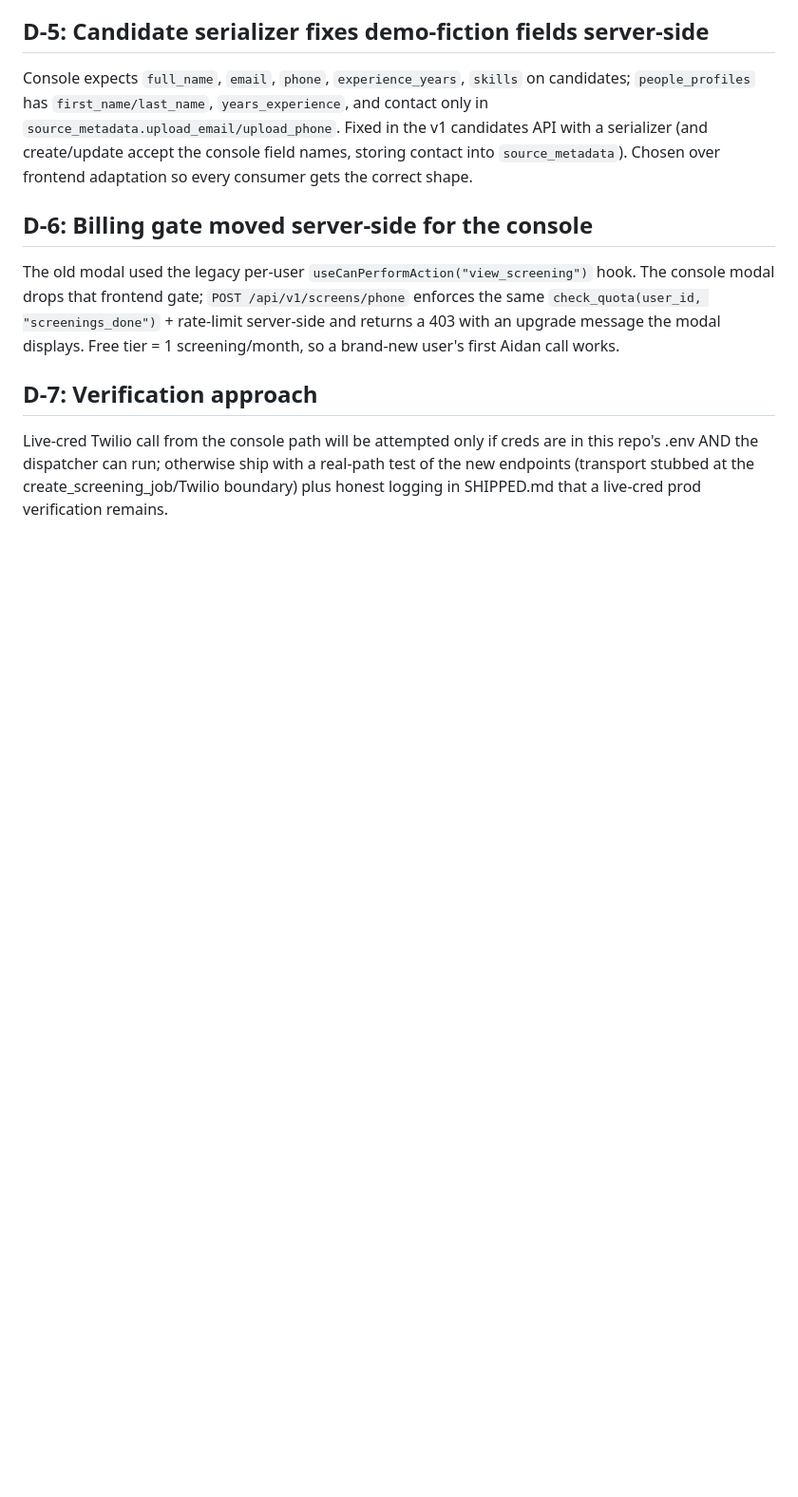
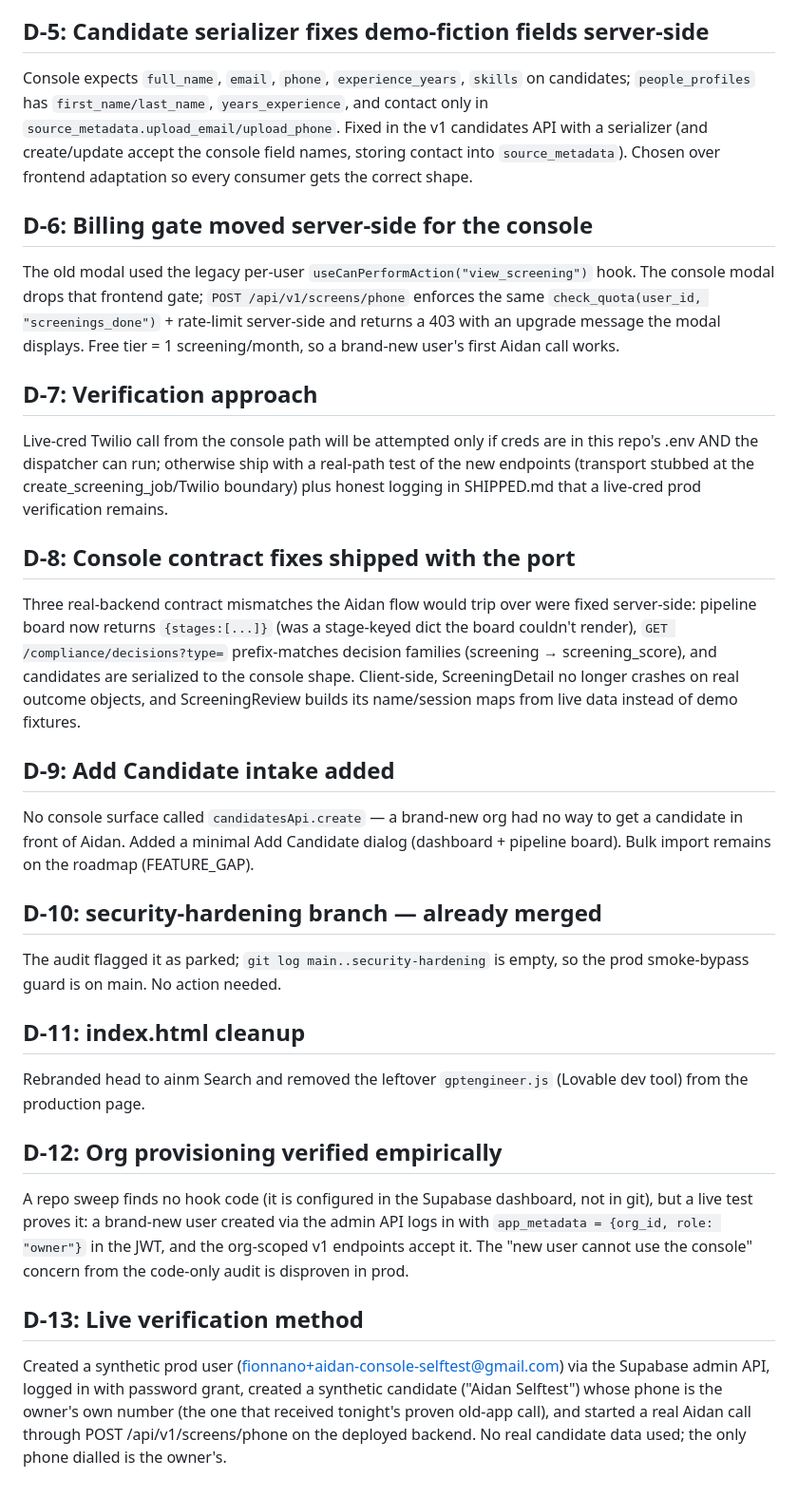
Before and after one commit to fionnano/execflex-backend, a Markdown page: DECISIONS.md, the part around the change. Shown at 95% size. GitHub-like rendering; blank space fills up the shorter version.

Commit message:
docs: decisions D-8..D-13 (contract fixes, intake, org-hook verification, live test method)
Co-Authored-By: Claude Fable 5 <noreply@anthropic.com>

```diff
--- a/DECISIONS.md
+++ b/DECISIONS.md
@@ -50,3 +50,40 @@ Live-cred Twilio call from the console path will be attempted only if creds are
 this repo's .env AND the dispatcher can run; otherwise ship with a real-path test of
 the new endpoints (transport stubbed at the create_screening_job/Twilio boundary)
 plus honest logging in SHIPPED.md that a live-cred prod verification remains.
+
+## D-8: Console contract fixes shipped with the port
+Three real-backend contract mismatches the Aidan flow would trip over were fixed
+server-side: pipeline board now returns `{stages:[...]}` (was a stage-keyed dict
+the board couldn't render), `GET /compliance/decisions?type=` prefix-matches
+decision families (screening → screening_score), and candidates are serialized
+to the console shape. Client-side, ScreeningDetail no longer crashes on real
+outcome objects, and ScreeningReview builds its name/session maps from live
+data instead of demo fixtures.
+
+## D-9: Add Candidate intake added
+No console surface called `candidatesApi.create` — a brand-new org had no way
+to get a candidate in front of Aidan. Added a minimal Add Candidate dialog
+(dashboard + pipeline board). Bulk import remains on the roadmap (FEATURE_GAP).
+
+## D-10: security-hardening branch — already merged
+The audit flagged it as parked; `git log main..security-hardening` is empty, so
+the prod smoke-bypass guard is on main. No action needed.
+
+## D-11: index.html cleanup
+Rebranded head to ainm Search and removed the leftover `gptengineer.js`
+(Lovable dev tool) from the production page.
+
+## D-12: Org provisioning verified empirically
+A repo sweep finds no hook code (it is configured in the Supabase dashboard,
+not in git), but a live test proves it: a brand-new user created via the admin
+API logs in with `app_metadata = {org_id, role: "owner"}` in the JWT, and the
+org-scoped v1 endpoints accept it. The "new user cannot use the console"
+concern from the code-only audit is disproven in prod.
+
+## D-13: Live verification method
+Created a synthetic prod user (fionnano+aidan-console-selftest@gmail.com) via
+the Supabase admin API, logged in with password grant, created a synthetic
+candidate ("Aidan Selftest") whose phone is the owner's own number (the one
+that received tonight's proven old-app call), and started a real Aidan call
+through POST /api/v1/screens/phone on the deployed backend. No real candidate
+data used; the only phone dialled is the owner's.
```
